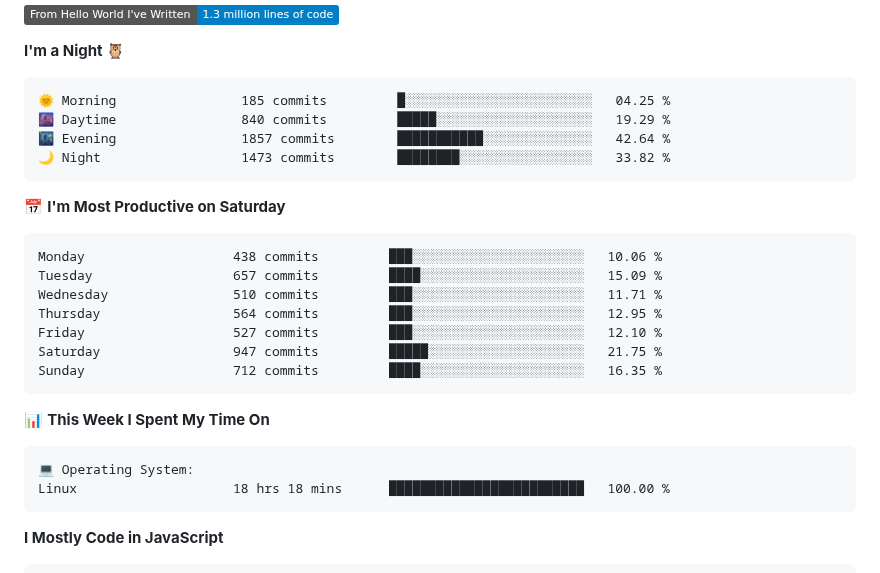
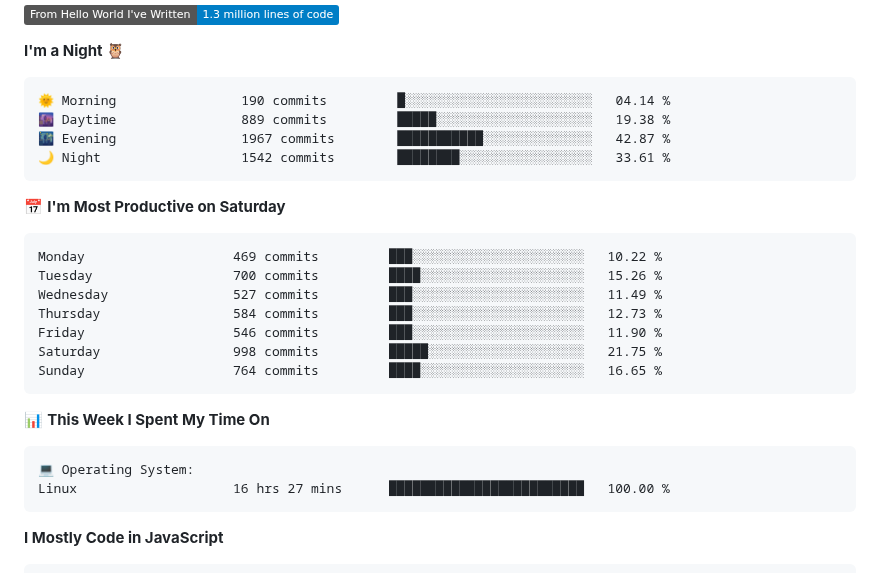
Before and after one commit to AariyanApu/aariyanapu, a Markdown page: README.md, the part around one of its changes. Drawn GitHub-style; badges without logos.

Commit message:
Updated with Dev Metrics

````diff
--- a/README.md
+++ b/README.md
@@ -51,21 +51,21 @@
 **I'm a Night 🦉**
 
 ```text
-🌞 Morning                185 commits         █░░░░░░░░░░░░░░░░░░░░░░░░   04.25 %
-🌆 Daytime                840 commits         █████░░░░░░░░░░░░░░░░░░░░   19.29 %
-🌃 Evening                1857 commits        ███████████░░░░░░░░░░░░░░   42.64 %
-🌙 Night                  1473 commits        ████████░░░░░░░░░░░░░░░░░   33.82 %
+🌞 Morning                190 commits         █░░░░░░░░░░░░░░░░░░░░░░░░   04.14 %
+🌆 Daytime                889 commits         █████░░░░░░░░░░░░░░░░░░░░   19.38 %
+🌃 Evening                1967 commits        ███████████░░░░░░░░░░░░░░   42.87 %
+🌙 Night                  1542 commits        ████████░░░░░░░░░░░░░░░░░   33.61 %
 ```
 📅 **I'm Most Productive on Saturday**
 
 ```text
-Monday                   438 commits         ███░░░░░░░░░░░░░░░░░░░░░░   10.06 %
-Tuesday                  657 commits         ████░░░░░░░░░░░░░░░░░░░░░   15.09 %
-Wednesday                510 commits         ███░░░░░░░░░░░░░░░░░░░░░░   11.71 %
-Thursday                 564 commits         ███░░░░░░░░░░░░░░░░░░░░░░   12.95 %
-Friday                   527 commits         ███░░░░░░░░░░░░░░░░░░░░░░   12.10 %
-Saturday                 947 commits         █████░░░░░░░░░░░░░░░░░░░░   21.75 %
-Sunday                   712 commits         ████░░░░░░░░░░░░░░░░░░░░░   16.35 %
+Monday                   469 commits         ███░░░░░░░░░░░░░░░░░░░░░░   10.22 %
+Tuesday                  700 commits         ████░░░░░░░░░░░░░░░░░░░░░   15.26 %
+Wednesday                527 commits         ███░░░░░░░░░░░░░░░░░░░░░░   11.49 %
+Thursday                 584 commits         ███░░░░░░░░░░░░░░░░░░░░░░   12.73 %
+Friday                   546 commits         ███░░░░░░░░░░░░░░░░░░░░░░   11.90 %
+Saturday                 998 commits         █████░░░░░░░░░░░░░░░░░░░░   21.75 %
+Sunday                   764 commits         ████░░░░░░░░░░░░░░░░░░░░░   16.65 %
 ```
 
 
@@ -73,7 +73,7 @@ Sunday                   712 commits         ████░░░░░░░
 
 ```text
 💻 Operating System:
-Linux                    18 hrs 18 mins      █████████████████████████   100.00 %
+Linux                    16 hrs 27 mins      █████████████████████████   100.00 %
 ```
 
 **I Mostly Code in JavaScript**
````
Also changed, not shown: other parts of README.md (+1 -1 lines).
